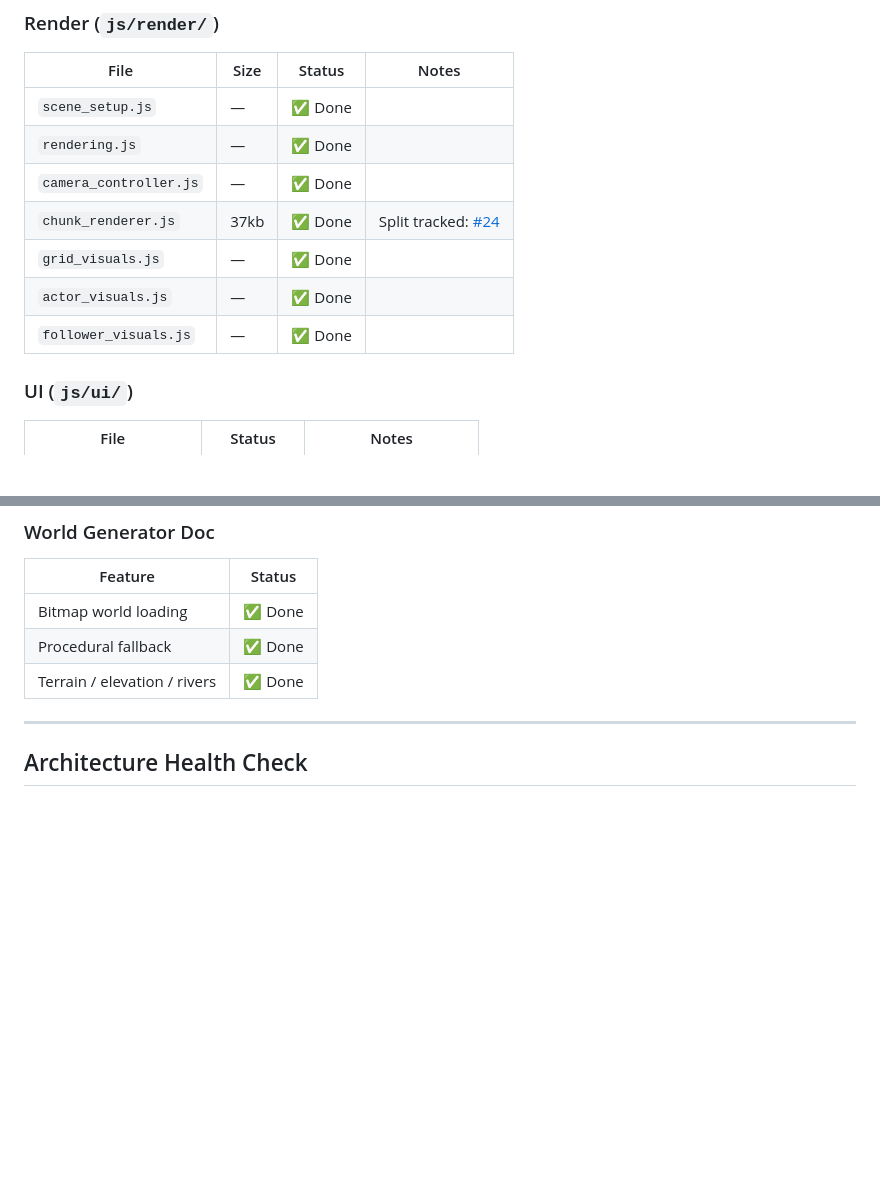
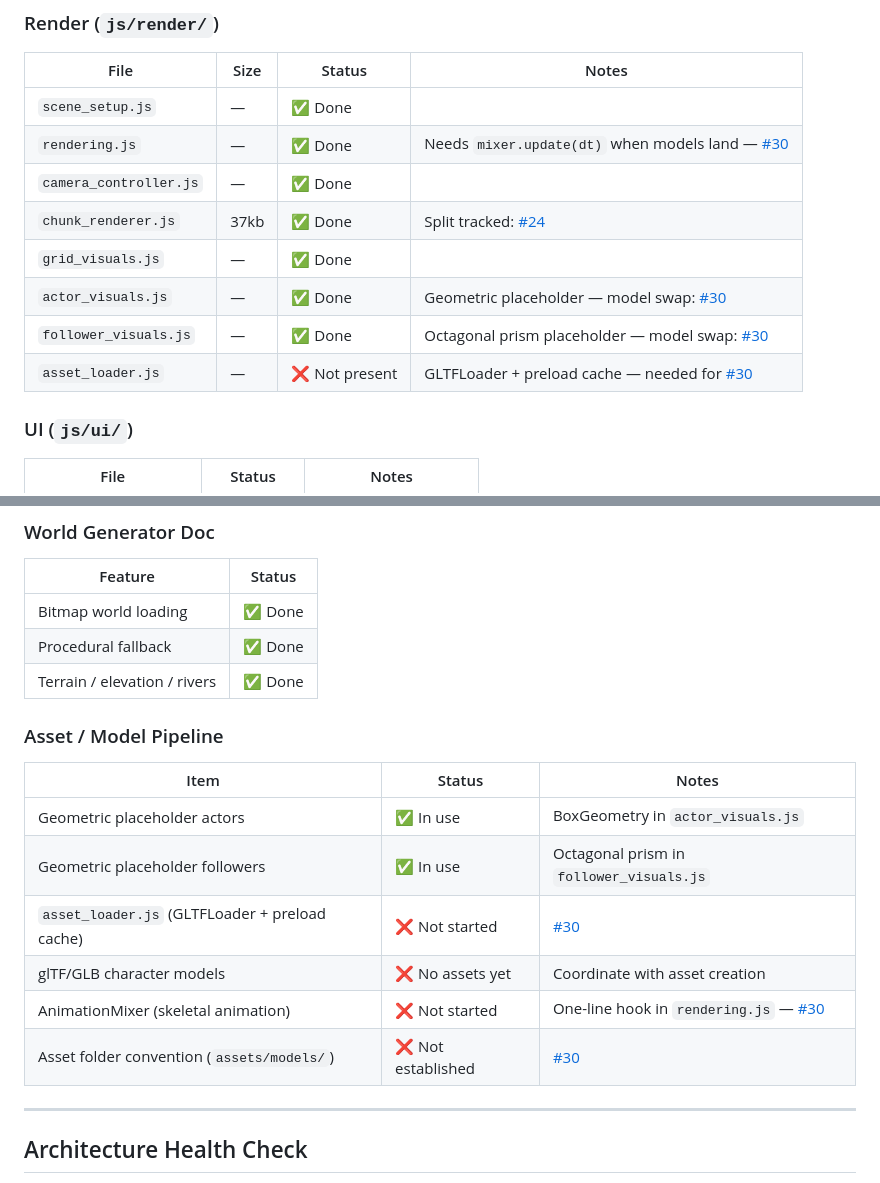
Before and after one commit to Dimman777/CRPG777, a Markdown page: PROGRESS.md, 2 parts joined by grey strips. Drawn GitHub-style; blank space fills up the shorter version.

Commit message:
Track model replacement pipeline in PROGRESS.md
Documents placeholder status, asset_loader.js requirement, and
glTF/GLB model swap plan. Links to #30.

Co-Authored-By: Claude Sonnet 4.6 <noreply@anthropic.com>

```diff
--- a/PROGRESS.md
+++ b/PROGRESS.md
@@ -114,12 +114,13 @@ Task tracking, prioritization, and file-split scheduling live in **GitHub Issues
 | File | Size | Status | Notes |
 |------|------|--------|-------|
 | `scene_setup.js` | — | ✅ Done | |
-| `rendering.js` | — | ✅ Done | |
+| `rendering.js` | — | ✅ Done | Needs `mixer.update(dt)` when models land — [#30](https://github.com/Dimman777/CRPG777/issues/30) |
 | `camera_controller.js` | — | ✅ Done | |
 | `chunk_renderer.js` | 37kb | ✅ Done | Split tracked: [#24](https://github.com/Dimman777/CRPG777/issues/24) |
 | `grid_visuals.js` | — | ✅ Done | |
-| `actor_visuals.js` | — | ✅ Done | |
-| `follower_visuals.js` | — | ✅ Done | |
+| `actor_visuals.js` | — | ✅ Done | Geometric placeholder — model swap: [#30](https://github.com/Dimman777/CRPG777/issues/30) |
+| `follower_visuals.js` | — | ✅ Done | Octagonal prism placeholder — model swap: [#30](https://github.com/Dimman777/CRPG777/issues/30) |
+| `asset_loader.js` | — | ❌ Not present | GLTFLoader + preload cache — needed for [#30](https://github.com/Dimman777/CRPG777/issues/30) |
 
 ### UI (`js/ui/`)
 
@@ -197,6 +198,17 @@ All 15 original priority modules are implemented. Project is now in the **depth-
 | Procedural fallback | ✅ Done |
 | Terrain / elevation / rivers | ✅ Done |
 
+### Asset / Model Pipeline
+
+| Item | Status | Notes |
+|------|--------|-------|
+| Geometric placeholder actors | ✅ In use | BoxGeometry in `actor_visuals.js` |
+| Geometric placeholder followers | ✅ In use | Octagonal prism in `follower_visuals.js` |
+| `asset_loader.js` (GLTFLoader + preload cache) | ❌ Not started | [#30](https://github.com/Dimman777/CRPG777/issues/30) |
+| glTF/GLB character models | ❌ No assets yet | Coordinate with asset creation |
+| AnimationMixer (skeletal animation) | ❌ Not started | One-line hook in `rendering.js` — [#30](https://github.com/Dimman777/CRPG777/issues/30) |
+| Asset folder convention (`assets/models/`) | ❌ Not established | [#30](https://github.com/Dimman777/CRPG777/issues/30) |
+
 ---
 
 ## Architecture Health Check
```
